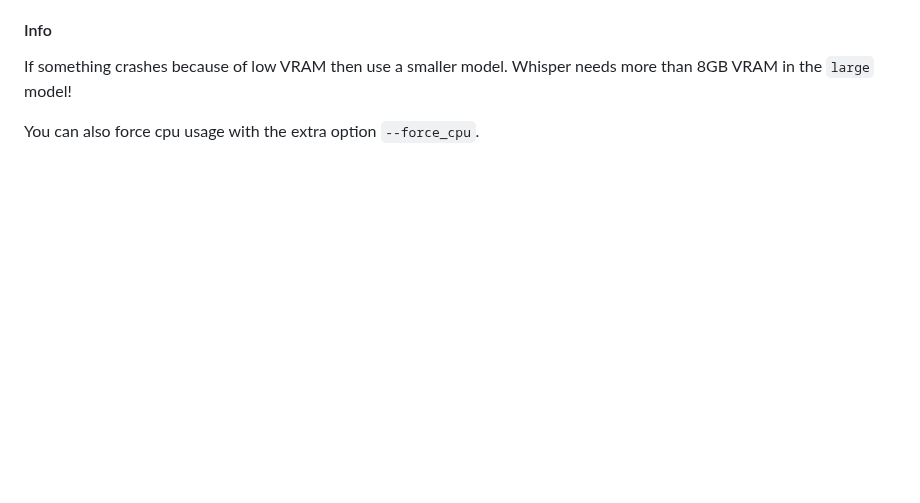
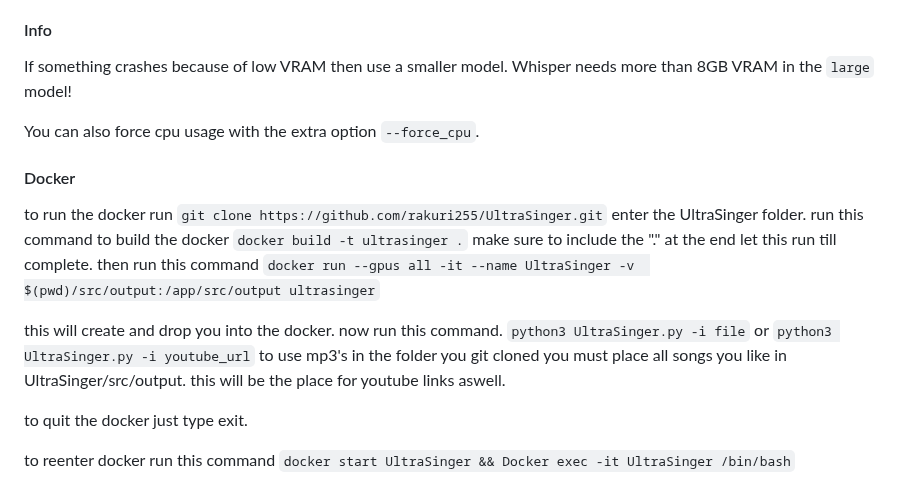
Before and after one commit to rakuri255/UltraSinger, a Markdown page: README.md, the part around the change. GitHub-like rendering; blank space fills up the shorter version.

Commit message:
Update README.md
docker updates

```diff
--- a/README.md
+++ b/README.md
@@ -275,3 +275,25 @@ If something crashes because of low VRAM then use a smaller model.
 Whisper needs more than 8GB VRAM in the `large` model!
 
 You can also force cpu usage with the extra option `--force_cpu`.
+
+#### Docker
+to run the docker run `git clone https://github.com/rakuri255/UltraSinger.git`
+enter the UltraSinger folder.
+run this command to build the docker
+`docker build -t ultrasinger .` make sure to include the "." at the end
+let this run till complete.
+then run this command
+`docker run --gpus all -it --name UltraSinger -v  $(pwd)/src/output:/app/src/output ultrasinger`
+
+this will create and drop you into the docker.
+now run this command.
+`python3 UltraSinger.py -i file`
+or
+`python3 UltraSinger.py -i youtube_url`
+to use mp3's in the folder you git cloned you must place all songs you like in UltraSinger/src/output.
+this will be the place for youtube links aswell.
+
+to quit the docker just type exit.
+
+to reenter docker run this command
+`docker start UltraSinger && Docker exec -it UltraSinger /bin/bash`
```
